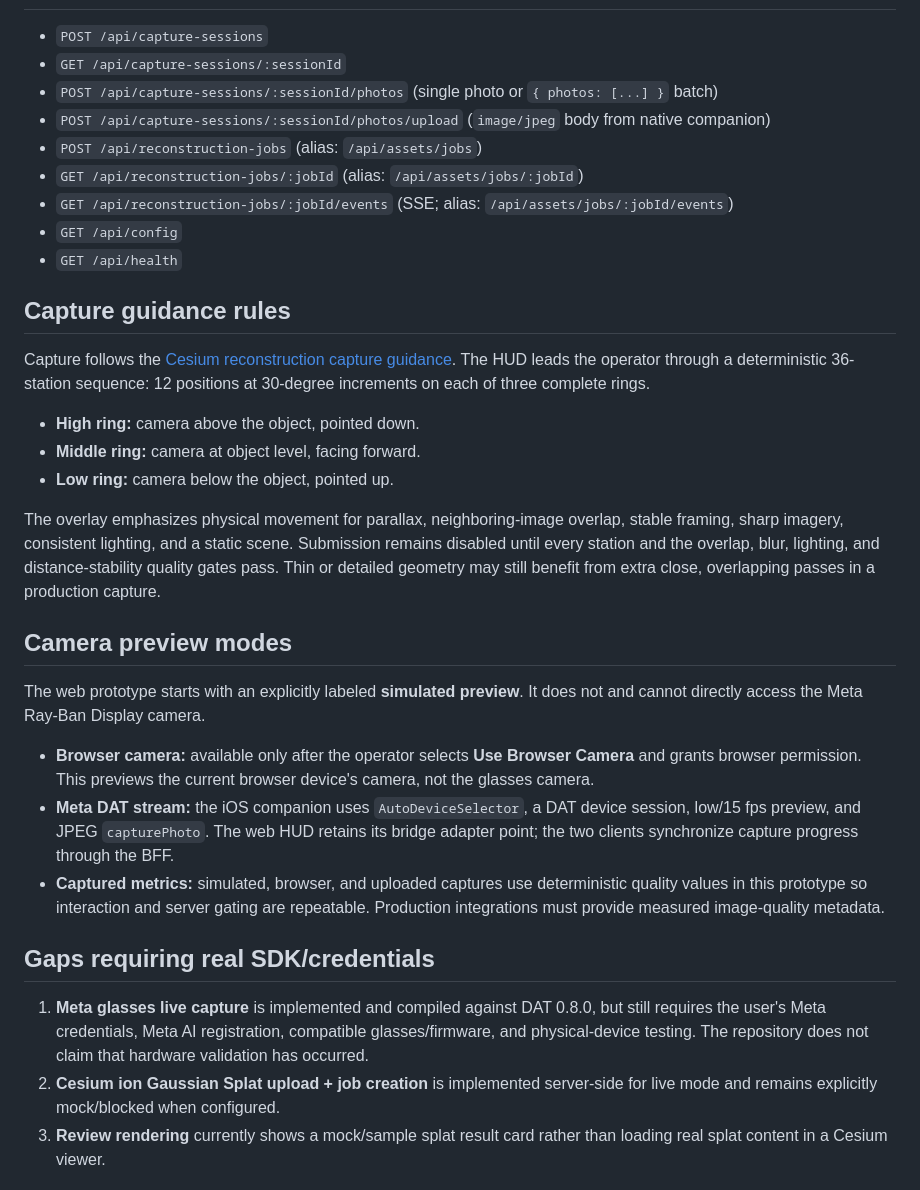
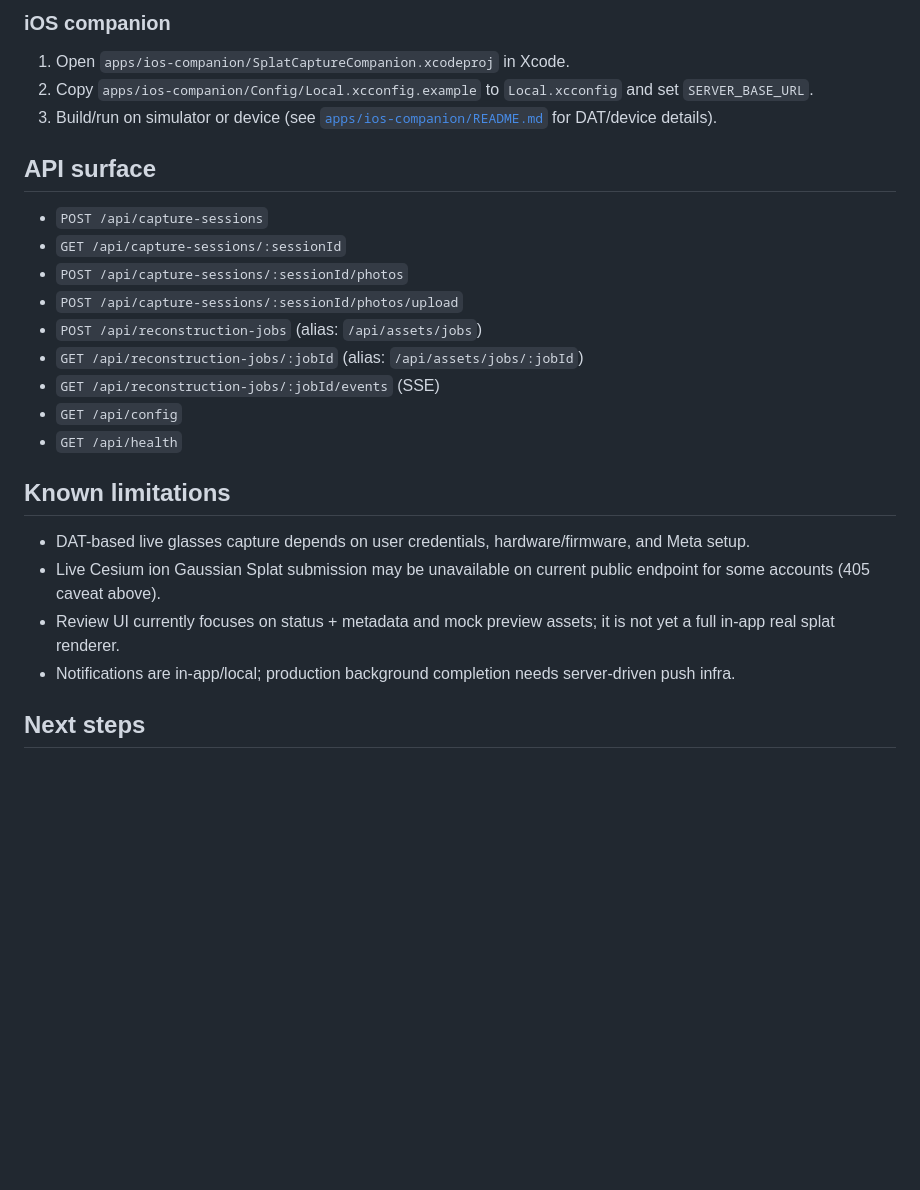
Before and after one commit to Jastman/meta-rayban-photogrammetry-app, a Markdown page: README.md, the part around one of its changes. Drawn GitHub-style; blank space fills up the shorter version.

```diff
--- a/README.md
+++ b/README.md
@@ -44,35 +80,27 @@ Live-mode caveat:
+### iOS companion
+
+1. Open `apps/ios-companion/SplatCaptureCompanion.xcodeproj` in Xcode.
+2. Copy `apps/ios-companion/Config/Local.xcconfig.example` to `Local.xcconfig` and set `SERVER_BASE_URL`.
+3. Build/run on simulator or device (see [`apps/ios-companion/README.md`](apps/ios-companion/README.md) for DAT/device details).
+
+## API surface
 
 - `POST /api/capture-sessions`
 - `GET /api/capture-sessions/:sessionId`
-- `POST /api/capture-sessions/:sessionId/photos` (single photo or `{ photos: [...] }` batch)
-- `POST /api/capture-sessions/:sessionId/photos/upload` (`image/jpeg` body from native companion)
+- `POST /api/capture-sessions/:sessionId/photos`
+- `POST /api/capture-sessions/:sessionId/photos/upload`
 - `POST /api/reconstruction-jobs` (alias: `/api/assets/jobs`)
 - `GET /api/reconstruction-jobs/:jobId` (alias: `/api/assets/jobs/:jobId`)
-- `GET /api/reconstruction-jobs/:jobId/events` (SSE; alias: `/api/assets/jobs/:jobId/events`)
+- `GET /api/reconstruction-jobs/:jobId/events` (SSE)
 - `GET /api/config`
 - `GET /api/health`
 
-## Capture guidance rules
+## Known limitations
 
-Capture follows the [Cesium reconstruction capture guidance](https://cesium.com/learn/reality-data/reconstruction/). The HUD leads the operator through a deterministic 36-station sequence: 12 positions at 30-degree increments on each of three complete rings.
+- DAT-based live glasses capture depends on user credentials, hardware/firmware, and Meta setup.
+- Live Cesium ion Gaussian Splat submission may be unavailable on current public endpoint for some accounts (405 caveat above).
+- Review UI currently focuses on status + metadata and mock preview assets; it is not yet a full in-app real splat renderer.
+- Notifications are in-app/local; production background completion needs server-driven push infra.
 
-- **High ring:** camera above the object, pointed down.
-- **Middle ring:** camera at object level, facing forward.
-- **Low ring:** camera below the object, pointed up.
+## Next steps
 
-The overlay emphasizes physical movement for parallax, neighboring-image overlap, stable framing, sharp imagery, consistent lighting, and a static scene. Submission remains disabled until every station and the overlap, blur, lighting, and distance-stability quality gates pass. Thin or detailed geometry may still benefit from extra close, overlapping passes in a production capture.
-
-## Camera preview modes
-
-The web prototype starts with an explicitly labeled **simulated preview**. It does not and cannot directly access the Meta Ray-Ban Display camera.
-
-- **Browser camera:** available only after the operator selects **Use Browser Camera** and grants browser permission. This previews the current browser device's camera, not the glasses camera.
-- **Meta DAT stream:** the iOS companion uses `AutoDeviceSelector`, a DAT device session, low/15 fps preview, and JPEG `capturePhoto`. The web HUD retains its bridge adapter point; the two clients synchronize capture progress through the BFF.
-- **Captured metrics:** simulated, browser, and uploaded captures use deterministic quality values in this prototype so interaction and server gating are repeatable. Production integrations must provide measured image-quality metadata.
-
-## Gaps requiring real SDK/credentials
-
-1. **Meta glasses live capture** is implemented and compiled against DAT 0.8.0, but still requires the user's Meta credentials, Meta AI registration, compatible glasses/firmware, and physical-device testing. The repository does not claim that hardware validation has occurred.
-2. **Cesium ion Gaussian Splat upload + job creation** is implemented server-side for live mode and remains explicitly mock/blocked when configured.
-3. **Review rendering** currently shows a mock/sample splat result card rather than loading real splat content in a Cesium viewer.
-
```
Also changed, not shown: other parts of README.md (+62 -43 lines).
